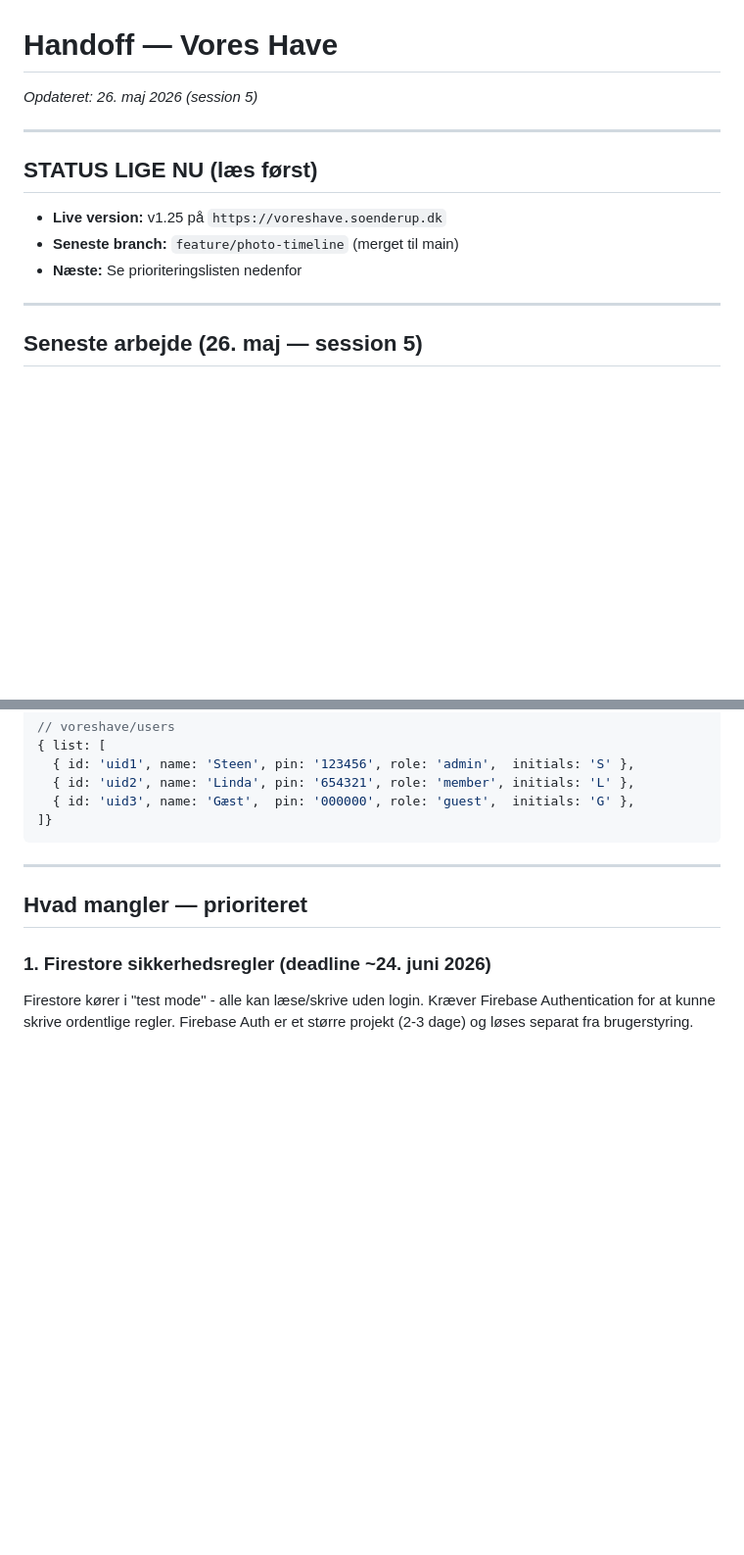
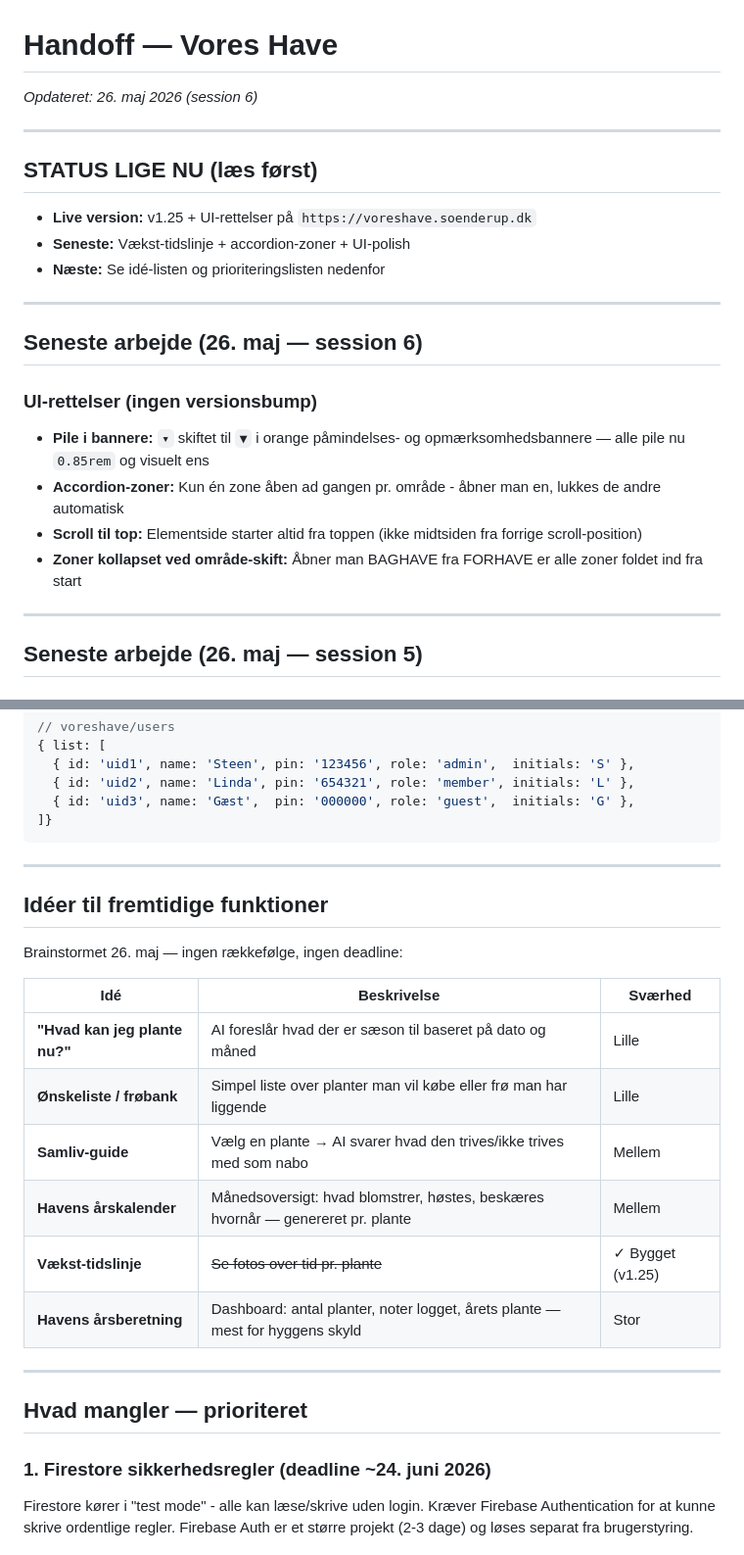
Before and after one commit to soenderup/voreshave, a Markdown page: handoff.md, 2 parts joined by grey strips. Shown at 98% size. Drawn GitHub-style; blank space fills up the shorter version.

Commit message:
docs: opdater handoff — UI-rettelser session 6, tilføj idé-liste

```diff
--- a/handoff.md
+++ b/handoff.md
@@ -1,13 +1,24 @@
 # Handoff — Vores Have
-*Opdateret: 26. maj 2026 (session 5)*
+*Opdateret: 26. maj 2026 (session 6)*
 
 ---
 
 ## STATUS LIGE NU (læs først)
 
-- **Live version:** v1.25 på `https://voreshave.soenderup.dk`
-- **Seneste branch:** `feature/photo-timeline` (merget til main)
-- **Næste:** Se prioriteringslisten nedenfor
+- **Live version:** v1.25 + UI-rettelser på `https://voreshave.soenderup.dk`
+- **Seneste:** Vækst-tidslinje + accordion-zoner + UI-polish
+- **Næste:** Se idé-listen og prioriteringslisten nedenfor
+
+---
+
+## Seneste arbejde (26. maj — session 6)
+
+### UI-rettelser (ingen versionsbump)
+
+- **Pile i bannere:** `▾` skiftet til `▼` i orange påmindelses- og opmærksomhedsbannere — alle pile nu `0.85rem` og visuelt ens
+- **Accordion-zoner:** Kun én zone åben ad gangen pr. område - åbner man en, lukkes de andre automatisk
+- **Scroll til top:** Elementside starter altid fra toppen (ikke midtsiden fra forrige scroll-position)
+- **Zoner kollapset ved område-skift:** Åbner man BAGHAVE fra FORHAVE er alle zoner foldet ind fra start
 
 ---
 
@@ -261,6 +272,21 @@ Storage:
 
 ---
 
+## Idéer til fremtidige funktioner
+
+Brainstormet 26. maj — ingen rækkefølge, ingen deadline:
+
+| Idé | Beskrivelse | Sværhed |
+|-----|-------------|---------|
+| **"Hvad kan jeg plante nu?"** | AI foreslår hvad der er sæson til baseret på dato og måned | Lille |
+| **Ønskeliste / frøbank** | Simpel liste over planter man vil købe eller frø man har liggende | Lille |
+| **Samliv-guide** | Vælg en plante → AI svarer hvad den trives/ikke trives med som nabo | Mellem |
+| **Havens årskalender** | Månedsoversigt: hvad blomstrer, høstes, beskæres hvornår — genereret pr. plante | Mellem |
+| **Vækst-tidslinje** | ~~Se fotos over tid pr. plante~~ | ✓ Bygget (v1.25) |
+| **Havens årsberetning** | Dashboard: antal planter, noter logget, årets plante — mest for hyggens skyld | Stor |
+
+---
+
 ## Hvad mangler — prioriteret
 
 ### 1. Firestore sikkerhedsregler (deadline ~24. juni 2026)
```
